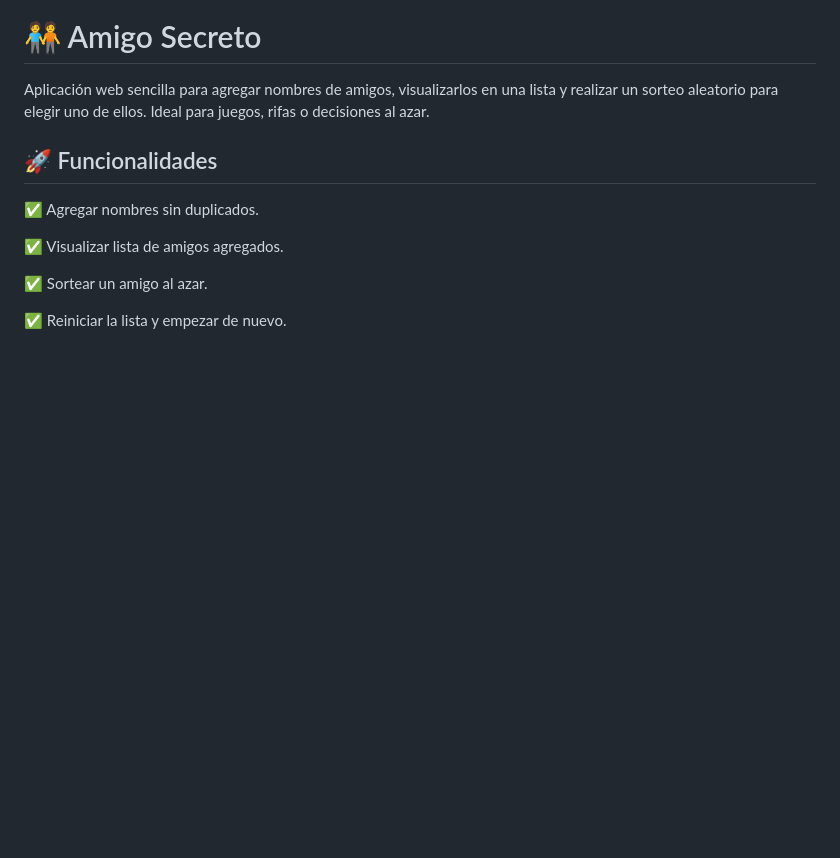
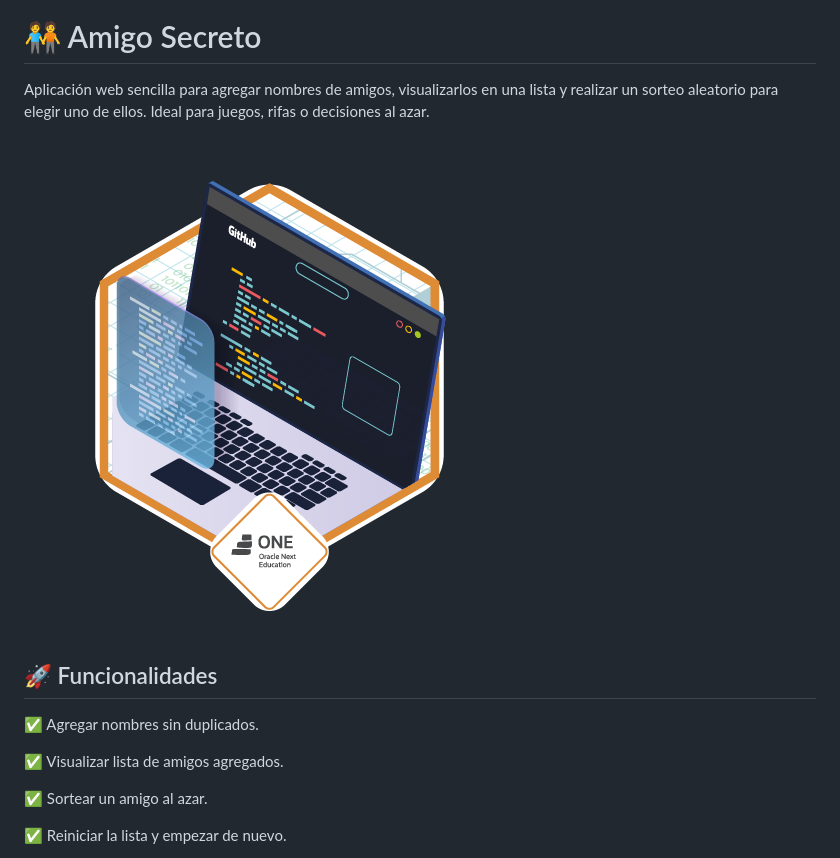
Before and after one commit to gpelo-data/challenge-amigo-secreto, a Markdown page: README.md, the part around the change. Drawn GitHub-style; pictures changed too: screenshots/ff043987-239b-4661-bdb1-7f4ca6092c48.png (added); blank space fills up the shorter version.

Commit message:
Subo la insignia al readme

```diff
--- a/README.md
+++ b/README.md
@@ -1,5 +1,9 @@
 # 🧑‍🤝‍🧑 Amigo Secreto
 Aplicación web sencilla para agregar nombres de amigos, visualizarlos en una lista y realizar un sorteo aleatorio para elegir uno de ellos. Ideal para juegos, rifas o decisiones al azar.
+
+![Insignia de culminacion](screenshots/ff043987-239b-4661-bdb1-7f4ca6092c48.png)
+
+
 
 ## 🚀 Funcionalidades
 ✅ Agregar nombres sin duplicados.
```
